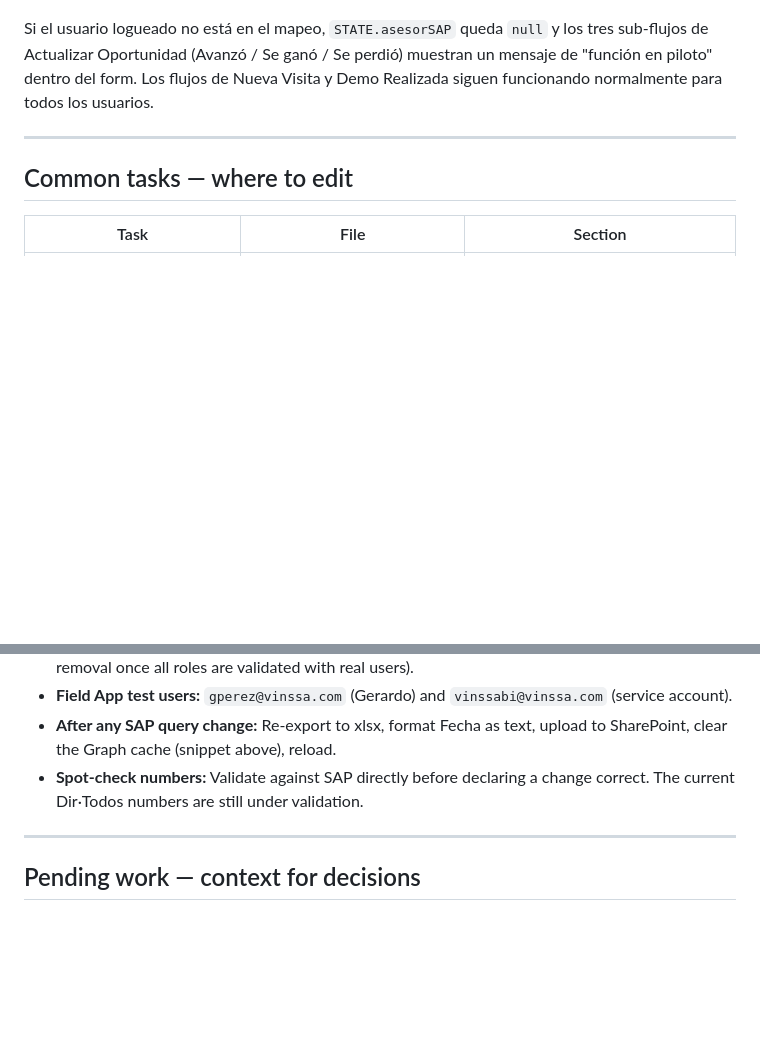
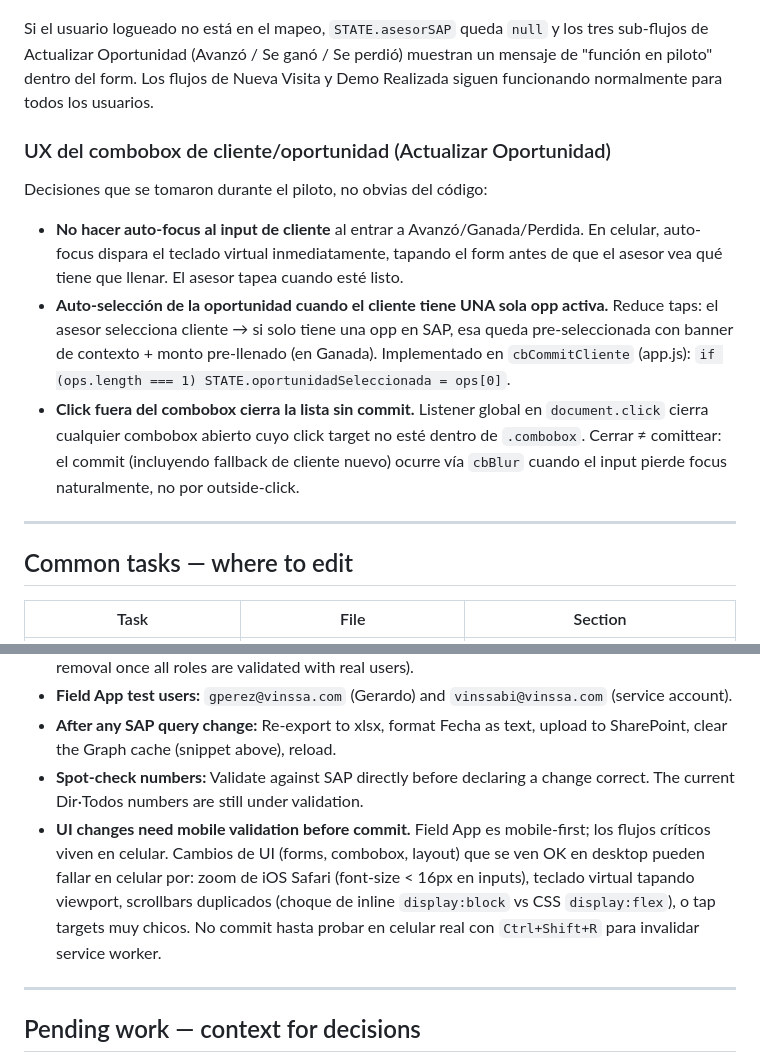
Before and after one commit to gperezvinssa/vinssa-salesfield-app, a Markdown page: CLAUDE.md, 2 parts joined by grey strips. Drawn GitHub-style; blank space fills up the shorter version.

Commit message:
Docs: cerrar gaps de CLAUDE.md con decisiones del piloto
Tres decisiones tomadas durante el piloto que faltaban documentar:

1. UX: no hacer auto-focus al input de cliente al entrar a Avanzó/Ganada/
   Perdida (en celular el teclado virtual tapa el form).
2. UX: auto-selección de la oportunidad cuando el cliente tiene UNA sola
   opp activa (reduce taps).
3. UX: click fuera del combobox solo cierra la lista, no comittea.

Las primeras dos van en una nueva sub-sección "UX del combobox" en Domain
knowledge, junto a "Identidad del asesor". El detalle del outside-click se
agrupa ahí también porque es UX directamente relacionada.

Adicional: bullet nuevo en Testing & validation — "UI changes need mobile
validation before commit". Field App es mobile-first; los bugs típicos que
no aparecen en desktop (zoom iOS por font-size <16px, teclado virtual,
scrollbars duplicados por display:block vs flex, tap targets chicos) solo
se cazan probando en celular real con Ctrl+Shift+R.

Co-Authored-By: Claude Opus 4.7 (1M context) <noreply@anthropic.com>

```diff
--- a/CLAUDE.md
+++ b/CLAUDE.md
@@ -160,6 +160,14 @@ La app obtiene el email del usuario logueado vía MSAL (`account.username`, equi
 
 Si el usuario logueado no está en el mapeo, `STATE.asesorSAP` queda `null` y los tres sub-flujos de Actualizar Oportunidad (Avanzó / Se ganó / Se perdió) muestran un mensaje de "función en piloto" dentro del form. Los flujos de Nueva Visita y Demo Realizada siguen funcionando normalmente para todos los usuarios.
 
+### UX del combobox de cliente/oportunidad (Actualizar Oportunidad)
+
+Decisiones que se tomaron durante el piloto, no obvias del código:
+
+- **No hacer auto-focus al input de cliente** al entrar a Avanzó/Ganada/Perdida. En celular, auto-focus dispara el teclado virtual inmediatamente, tapando el form antes de que el asesor vea qué tiene que llenar. El asesor tapea cuando esté listo.
+- **Auto-selección de la oportunidad cuando el cliente tiene UNA sola opp activa.** Reduce taps: el asesor selecciona cliente → si solo tiene una opp en SAP, esa queda pre-seleccionada con banner de contexto + monto pre-llenado (en Ganada). Implementado en `cbCommitCliente` (app.js): `if (ops.length === 1) STATE.oportunidadSeleccionada = ops[0]`.
+- **Click fuera del combobox cierra la lista sin commit.** Listener global en `document.click` cierra cualquier combobox abierto cuyo click target no esté dentro de `.combobox`. Cerrar ≠ comittear: el commit (incluyendo fallback de cliente nuevo) ocurre vía `cbBlur` cuando el input pierde focus naturalmente, no por outside-click.
+
 ---
 
 ## Common tasks — where to edit
@@ -185,6 +193,7 @@ Si el usuario logueado no está en el mapeo, `STATE.asesorSAP` queda `null` y lo
 - **Field App test users:** `gperez@vinssa.com` (Gerardo) and `vinssabi@vinssa.com` (service account).
 - **After any SAP query change:** Re-export to xlsx, format Fecha as text, upload to SharePoint, clear the Graph cache (snippet above), reload.
 - **Spot-check numbers:** Validate against SAP directly before declaring a change correct. The current Dir·Todos numbers are still under validation.
+- **UI changes need mobile validation before commit.** Field App es mobile-first; los flujos críticos viven en celular. Cambios de UI (forms, combobox, layout) que se ven OK en desktop pueden fallar en celular por: zoom de iOS Safari (font-size < 16px en inputs), teclado virtual tapando viewport, scrollbars duplicados (choque de inline `display:block` vs CSS `display:flex`), o tap targets muy chicos. No commit hasta probar en celular real con `Ctrl+Shift+R` para invalidar service worker.
 
 ---
 
```
